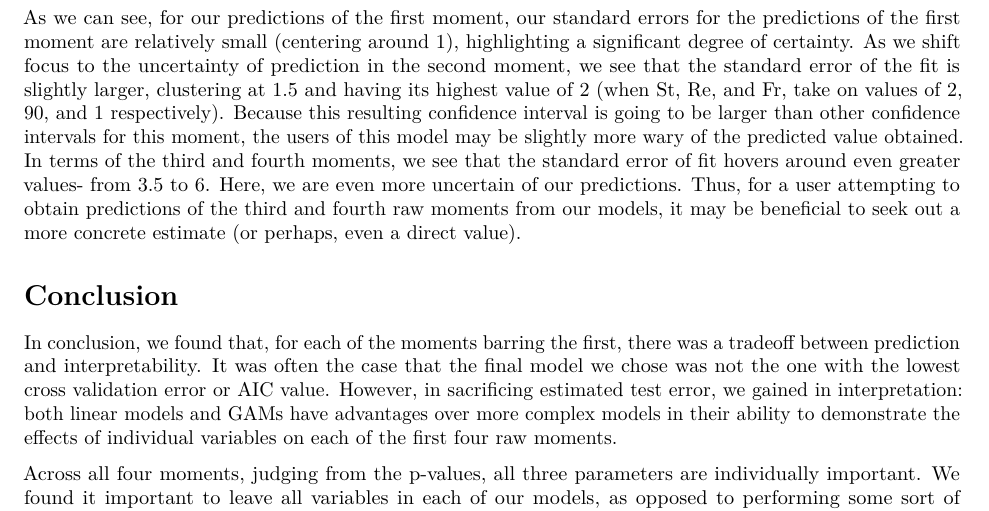
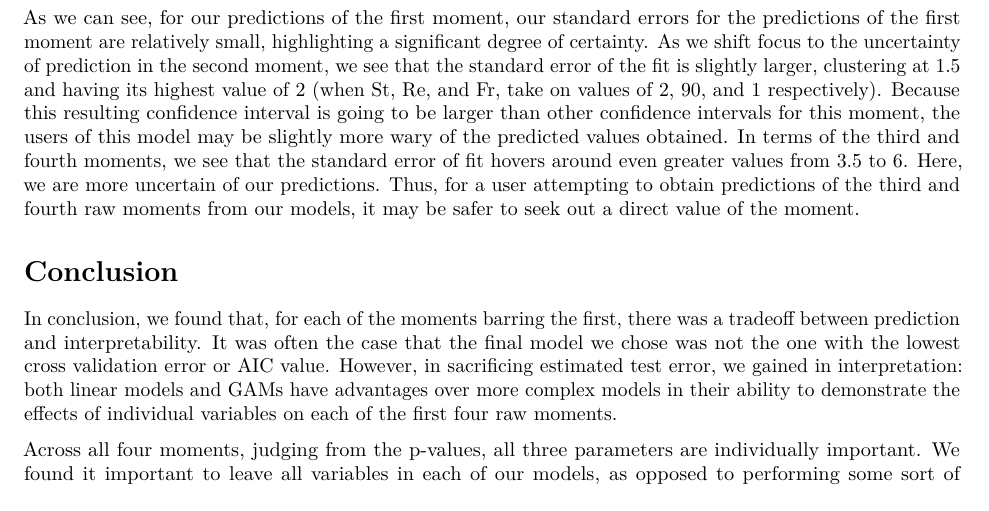
Before and after one commit to ethann-shen/STA-325---Data-Expedition-, an R Markdown document (Writeup.Rmd): part of page 5 of 6, cut so that both start at the same text. Rendered offline with R 4.5, knitr and Pandoc, then LaTeX, with nearby package versions; some code elsewhere in the file could not run offline.

Commit message:
writeupe

````diff
--- a/Writeup.Rmd
+++ b/Writeup.Rmd
@@ -298,7 +298,7 @@ plot_grid(title_se,
           rel_heights = c(0.1,1))
 ```
 
-As we can see, for our predictions of the first moment, our standard errors for the predictions of the first moment are relatively small (centering around 1), highlighting a significant degree of certainty. As we shift focus to the uncertainty of prediction in the second moment, we see that the standard error of the fit is slightly larger, clustering at 1.5 and having its highest value of 2 (when St, Re, and Fr, take on values of  2, 90, and 1 respectively). Because this resulting confidence interval is going to be larger than other confidence intervals for this moment, the users of this model may be slightly more wary of the predicted value obtained. In terms of the third and fourth moments, we see that the standard error of fit hovers around even greater values- from 3.5 to 6. Here, we are even more uncertain of our predictions. Thus, for a user attempting to obtain predictions of the third and fourth raw moments from our models, it may be beneficial to seek out a more concrete estimate (or perhaps, even a direct value).
+As we can see, for our predictions of the first moment, our standard errors for the predictions of the first moment are relatively small, highlighting a significant degree of certainty. As we shift focus to the uncertainty of prediction in the second moment, we see that the standard error of the fit is slightly larger, clustering at 1.5 and having its highest value of 2 (when St, Re, and Fr, take on values of 2, 90, and 1 respectively). Because this resulting confidence interval is going to be larger than other confidence intervals for this moment, the users of this model may be slightly more wary of the predicted values obtained. In terms of the third and fourth moments, we see that the standard error of fit hovers around even greater values from 3.5 to 6. Here, we are more uncertain of our predictions. Thus, for a user attempting to obtain predictions of the third and fourth raw moments from our models, it may be safer to seek out a direct value of the moment.
 
 # Conclusion
 
````
